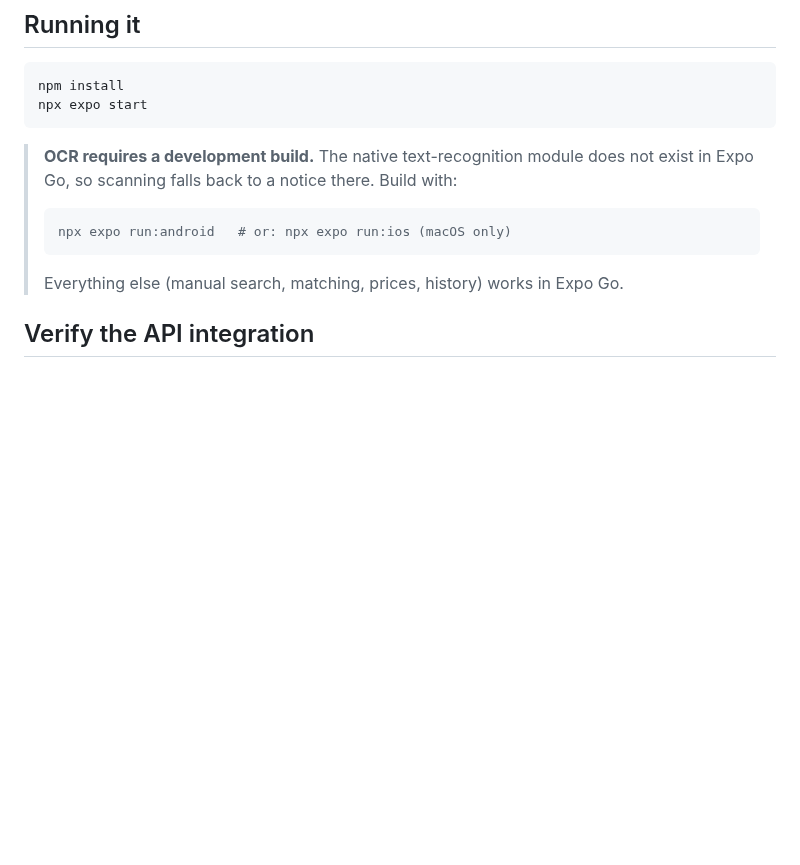
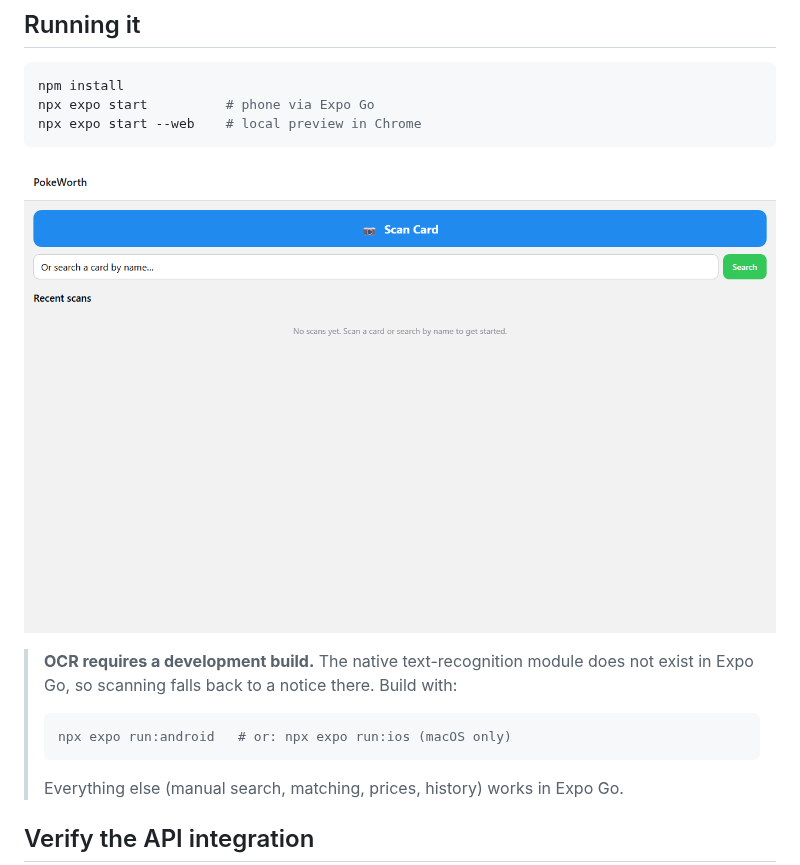
Before and after one commit to Yonicks/PokeWorth, a Markdown page: README.md, the part around the change. Drawn GitHub-style; pictures changed too: docs/screenshots/home-chrome.png (added); blank space fills up the shorter version.

Commit message:
Fix the Chrome preview abort and add a home screenshot.
Serve the web app as a single-page bundle so local Chrome no longer hits the Metro server-render abort.

Co-authored-by: Cursor <cursoragent@cursor.com>

````diff
--- a/README.md
+++ b/README.md
@@ -18,8 +18,11 @@ Manual name search is always available as a fallback, and recent scans are kept
 
 ```bash
 npm install
-npx expo start
+npx expo start          # phone via Expo Go
+npx expo start --web    # local preview in Chrome
 ```
+
+![PokeWorth home screen in Chrome](docs/screenshots/home-chrome.png)
 
 > **OCR requires a development build.** The native text-recognition module does not exist in Expo Go, so scanning falls back to a notice there. Build with:
 >
````
Also changed, not shown: 1 other file.
